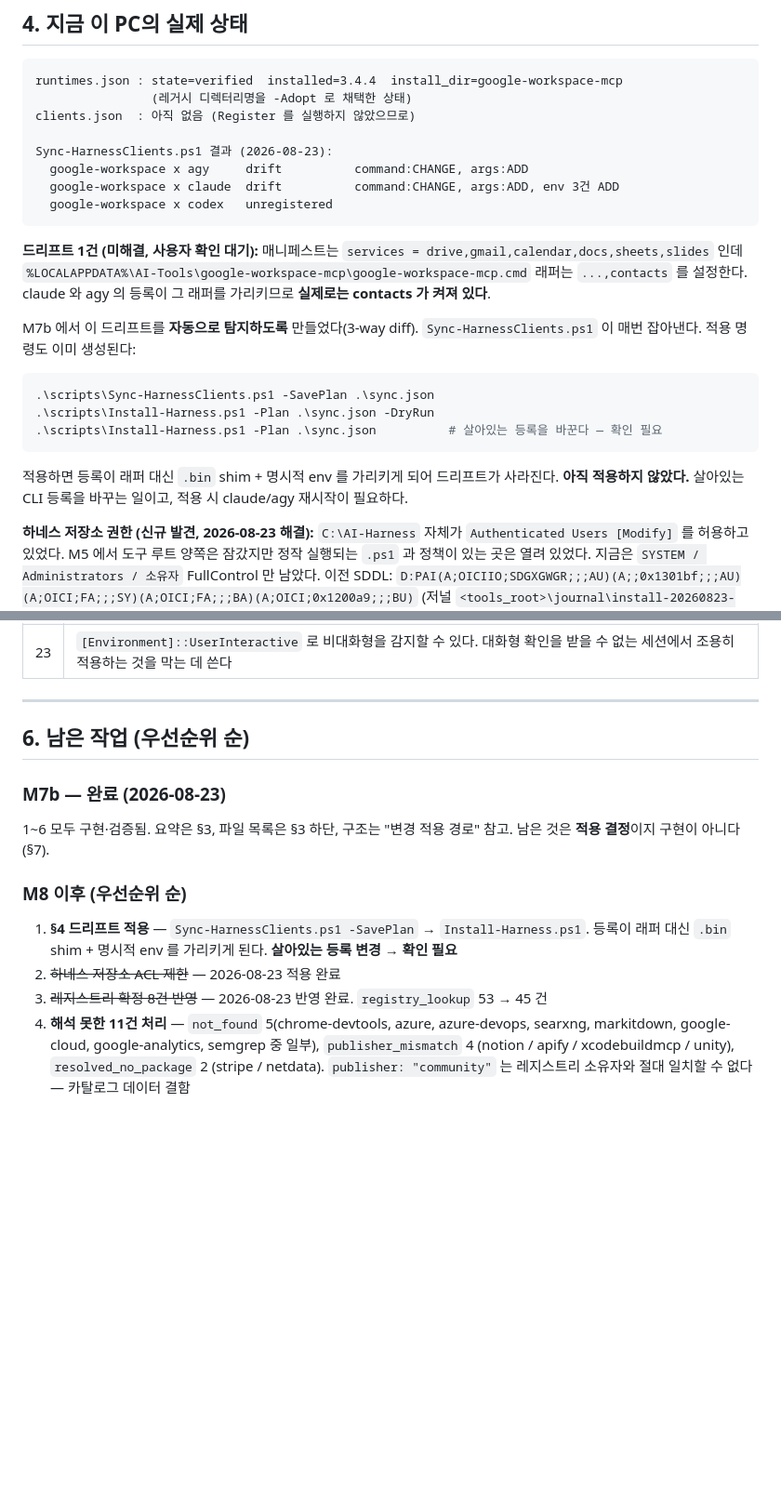
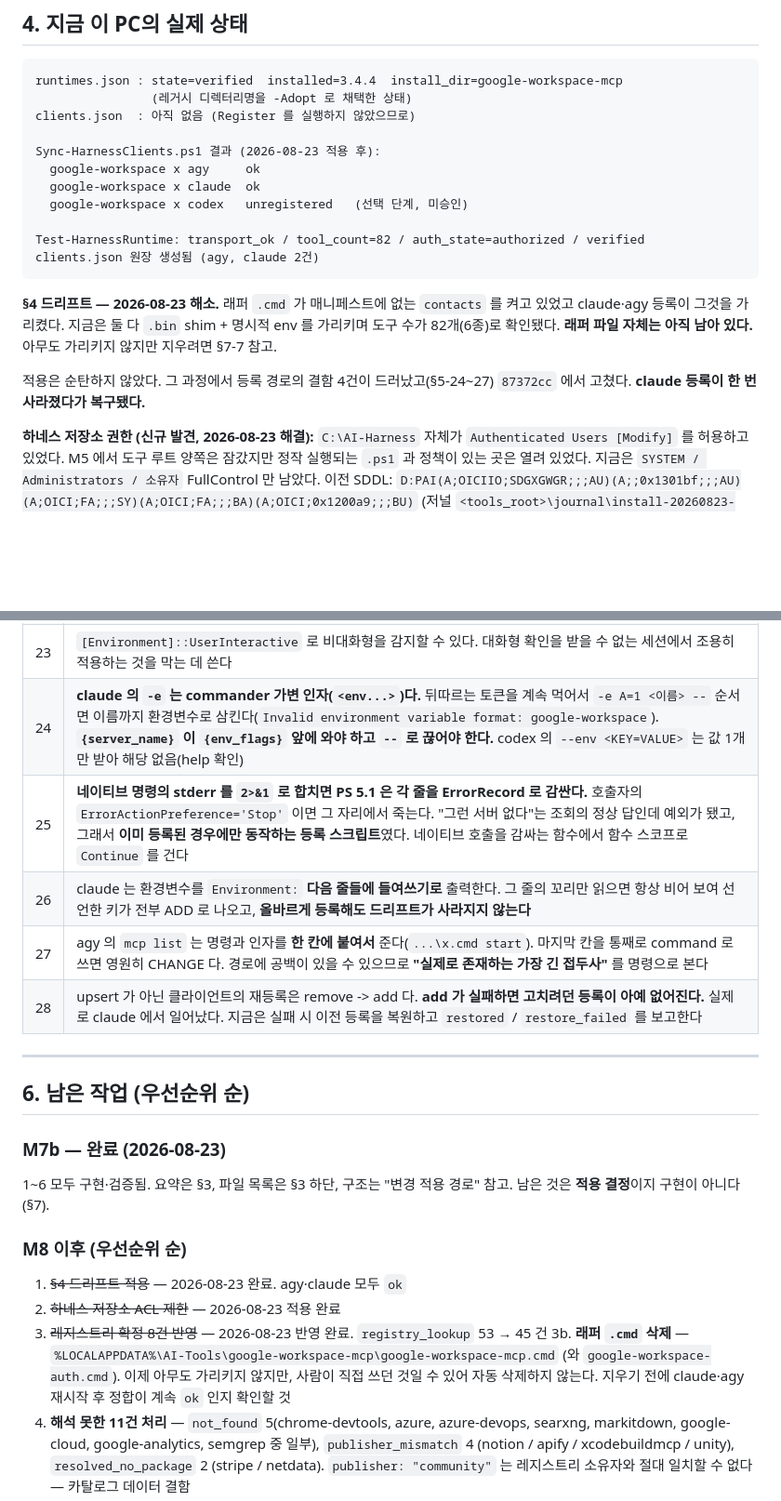
Before and after one commit to hacker943410-debug/ai-harness, a Markdown page: proposals/HANDOFF.md, 2 parts joined by grey strips. Shown at 93% size. Drawn GitHub-style; blank space fills up the shorter version.

Commit message:
docs: HANDOFF — 드리프트 해소 완료, 등록 경로 실측 사실 5건 추가

````diff
--- a/proposals/HANDOFF.md
+++ b/proposals/HANDOFF.md
@@ -129,28 +133,22 @@ runtimes.json : state=verified  installed=3.4.4  install_dir=google-workspace-mc
                 (레거시 디렉터리명을 -Adopt 로 채택한 상태)
 clients.json  : 아직 없음 (Register 를 실행하지 않았으므로)
 
-Sync-HarnessClients.ps1 결과 (2026-08-23):
-  google-workspace x agy     drift          command:CHANGE, args:ADD
-  google-workspace x claude  drift          command:CHANGE, args:ADD, env 3건 ADD
-  google-workspace x codex   unregistered
+Sync-HarnessClients.ps1 결과 (2026-08-23 적용 후):
+  google-workspace x agy     ok
+  google-workspace x claude  ok
+  google-workspace x codex   unregistered   (선택 단계, 미승인)
+
+Test-HarnessRuntime: transport_ok / tool_count=82 / auth_state=authorized / verified
+clients.json 원장 생성됨 (agy, claude 2건)
 ```
 
-**드리프트 1건 (미해결, 사용자 확인 대기):**
-매니페스트는 `services = drive,gmail,calendar,docs,sheets,slides` 인데
-`%LOCALAPPDATA%\AI-Tools\google-workspace-mcp\google-workspace-mcp.cmd` 래퍼는 `...,contacts` 를 설정한다.
-claude 와 agy 의 등록이 그 래퍼를 가리키므로 **실제로는 contacts 가 켜져 있다**.
+**§4 드리프트 — 2026-08-23 해소.**
+래퍼 `.cmd` 가 매니페스트에 없는 `contacts` 를 켜고 있었고 claude·agy 등록이 그것을 가리켰다.
+지금은 둘 다 `.bin` shim + 명시적 env 를 가리키며 도구 수가 82개(6종)로 확인됐다.
+**래퍼 파일 자체는 아직 남아 있다.** 아무도 가리키지 않지만 지우려면 §7-7 참고.
 
-M7b 에서 이 드리프트를 **자동으로 탐지하도록** 만들었다(3-way diff).
-`Sync-HarnessClients.ps1` 이 매번 잡아낸다. 적용 명령도 이미 생성된다:
-
-```powershell
-.\scripts\Sync-HarnessClients.ps1 -SavePlan .\sync.json
-.\scripts\Install-Harness.ps1 -Plan .\sync.json -DryRun
-.\scripts\Install-Harness.ps1 -Plan .\sync.json          # 살아있는 등록을 바꾼다 — 확인 필요
-```
-
-적용하면 등록이 래퍼 대신 `.bin` shim + 명시적 env 를 가리키게 되어 드리프트가 사라진다.
-**아직 적용하지 않았다.** 살아있는 CLI 등록을 바꾸는 일이고, 적용 시 claude/agy 재시작이 필요하다.
+적용은 순탄하지 않았다. 그 과정에서 등록 경로의 결함 4건이 드러났고(§5-24~27)
+`87372cc` 에서 고쳤다. **claude 등록이 한 번 사라졌다가 복구됐다.**
 
 **하네스 저장소 권한 (신규 발견, 2026-08-23 해결):**
 `C:\AI-Harness` 자체가 `Authenticated Users [Modify]` 를 허용하고 있었다.
@@ -190,6 +188,11 @@ M5 에서 도구 루트 양쪽은 잠갔지만 정작 실행되는 `.ps1` 과
 | 21 | 카탈로그 `registry_lookup` 53건 중 **34건은 `discovery_only` 이고 `publisher` 가 비어 있다.** 정책상 설치 불가 항목이므로 좌표 확정 대상이 아니다. 실제 대상은 19건 |
 | 22 | `tokens.json` 은 평면 Google OAuth 토큰 객체다 (`access_token` / `refresh_token` / `expiry_date` / `token_type` / `scope` / `created_at` / `refresh_token_expires_in`). `refresh_token` 을 `https://oauth2.googleapis.com/revoke` 로 취소하면 부여 전체가 취소된다 |
 | 23 | `[Environment]::UserInteractive` 로 비대화형을 감지할 수 있다. 대화형 확인을 받을 수 없는 세션에서 조용히 적용하는 것을 막는 데 쓴다 |
+| 24 | **claude 의 `-e` 는 commander 가변 인자(`<env...>`)다.** 뒤따르는 토큰을 계속 먹어서 `-e A=1 <이름> --` 순서면 이름까지 환경변수로 삼킨다(`Invalid environment variable format: google-workspace`). **`{server_name}` 이 `{env_flags}` 앞에 와야 하고 `--` 로 끊어야 한다.** codex 의 `--env <KEY=VALUE>` 는 값 1개만 받아 해당 없음(help 확인) |
+| 25 | **네이티브 명령의 stderr 를 `2>&1` 로 합치면 PS 5.1 은 각 줄을 ErrorRecord 로 감싼다.** 호출자의 `ErrorActionPreference='Stop'` 이면 그 자리에서 죽는다. "그런 서버 없다"는 조회의 정상 답인데 예외가 됐고, 그래서 **이미 등록된 경우에만 동작하는 등록 스크립트**였다. 네이티브 호출을 감싸는 함수에서 함수 스코프로 `Continue` 를 건다 |
+| 26 | claude 는 환경변수를 `Environment:` **다음 줄들에 들여쓰기로** 출력한다. 그 줄의 꼬리만 읽으면 항상 비어 보여 선언한 키가 전부 ADD 로 나오고, **올바르게 등록해도 드리프트가 사라지지 않는다** |
+| 27 | agy 의 `mcp list` 는 명령과 인자를 **한 칸에 붙여서** 준다(`...\x.cmd start`). 마지막 칸을 통째로 command 로 쓰면 영원히 CHANGE 다. 경로에 공백이 있을 수 있으므로 **"실제로 존재하는 가장 긴 접두사"** 를 명령으로 본다 |
+| 28 | upsert 가 아닌 클라이언트의 재등록은 remove -> add 다. **add 가 실패하면 고치려던 등록이 아예 없어진다.** 실제로 claude 에서 일어났다. 지금은 실패 시 이전 등록을 복원하고 `restored` / `restore_failed` 를 보고한다 |
 
 ---
 
@@ -202,10 +205,12 @@ M5 에서 도구 루트 양쪽은 잠갔지만 정작 실행되는 `.ps1` 과
 
 ### M8 이후 (우선순위 순)
 
-1. **§4 드리프트 적용** — `Sync-HarnessClients.ps1 -SavePlan` → `Install-Harness.ps1`.
-   등록이 래퍼 대신 `.bin` shim + 명시적 env 를 가리키게 된다. **살아있는 등록 변경 → 확인 필요**
+1. ~~§4 드리프트 적용~~ — 2026-08-23 완료. agy·claude 모두 `ok`
 2. ~~하네스 저장소 ACL 제한~~ — 2026-08-23 적용 완료
 3. ~~레지스트리 확정 8건 반영~~ — 2026-08-23 반영 완료. `registry_lookup` 53 → 45 건
+3b. **래퍼 `.cmd` 삭제** — `%LOCALAPPDATA%\AI-Tools\google-workspace-mcp\google-workspace-mcp.cmd`
+   (와 `google-workspace-auth.cmd`). 이제 아무도 가리키지 않지만, 사람이 직접 쓰던 것일 수 있어
+   자동 삭제하지 않는다. 지우기 전에 claude·agy 재시작 후 정합이 계속 `ok` 인지 확인할 것
 4. **해석 못한 11건 처리** — `not_found` 5(chrome-devtools, azure, azure-devops, searxng,
    markitdown, google-cloud, google-analytics, semgrep 중 일부), `publisher_mismatch` 4
    (notion / apify / xcodebuildmcp / unity), `resolved_no_package` 2 (stripe / netdata).
````
Also changed, not shown: other parts of proposals/HANDOFF.md (+7 -3 lines).
